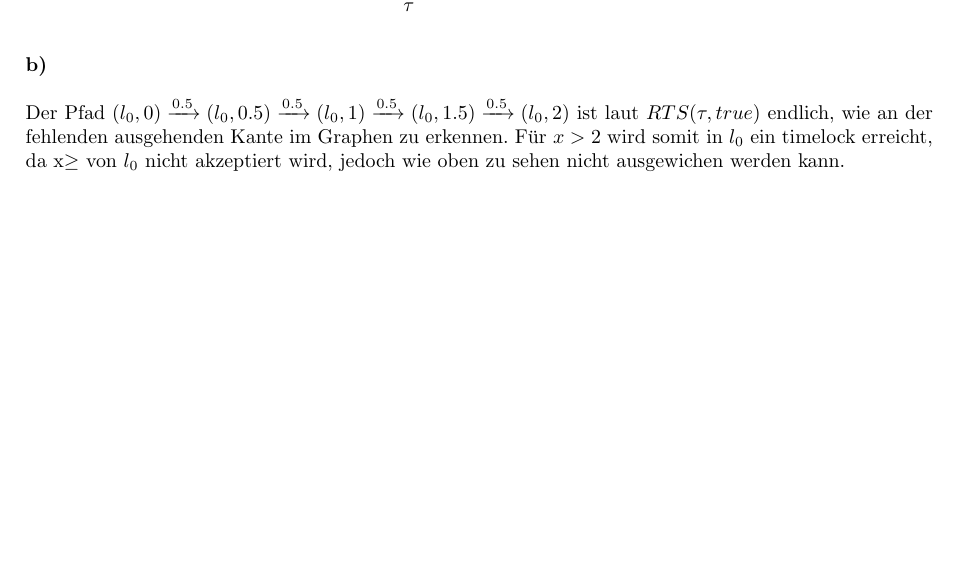
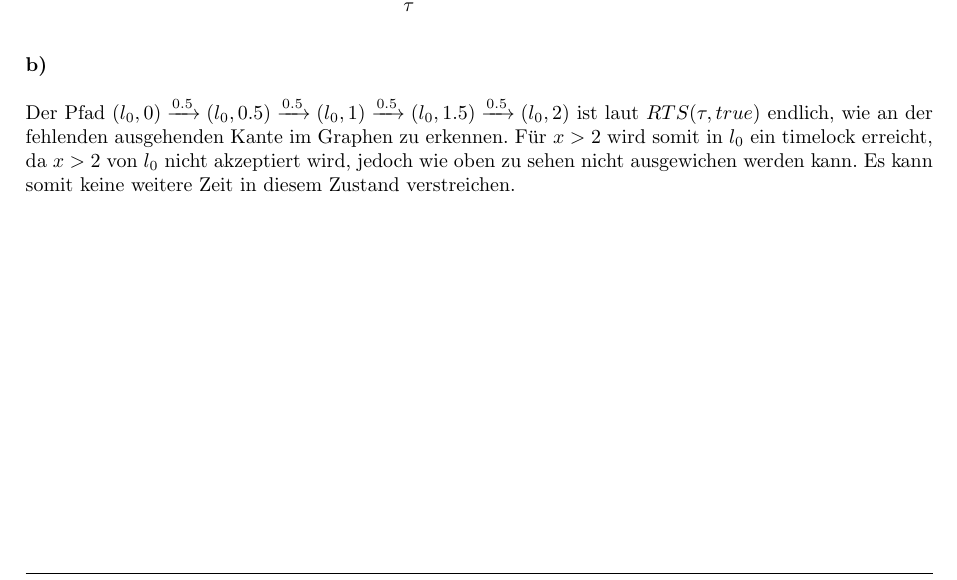
Before and after one commit to Patricia92/MADS_17, a LaTeX document (Blatt2/Abgabe.tex, which reads Blatt2/Aufgabe3.tex): part of page 2 of 2, cut so that both start at the same text, the shorter picture padded with empty space. Compiled offline with pdfLaTeX.

Commit message:
added sentence to task 3b)

```diff
--- a/Blatt2/Aufgabe3.tex
+++ b/Blatt2/Aufgabe3.tex
@@ -91,4 +91,4 @@ semithick]
 
 \paragraph{b)}\mbox{} \\
 
-Der Pfad $(l_0,0) \xrightarrow{0.5} (l_0,0.5) \xrightarrow{0.5} (l_0,1) \xrightarrow{0.5} (l_0,1.5) \xrightarrow{0.5} (l_0,2)$ ist laut $RTS(\tau,true)$ endlich, wie an der fehlenden ausgehenden Kante im Graphen zu erkennen. Für $x>2$ wird somit in $l_0$ ein timelock erreicht, da x$\geq$ von $l_0$ nicht akzeptiert wird, jedoch wie oben zu sehen nicht ausgewichen werden kann.
+Der Pfad $(l_0,0) \xrightarrow{0.5} (l_0,0.5) \xrightarrow{0.5} (l_0,1) \xrightarrow{0.5} (l_0,1.5) \xrightarrow{0.5} (l_0,2)$ ist laut $RTS(\tau,true)$ endlich, wie an der fehlenden ausgehenden Kante im Graphen zu erkennen. Für $x>2$ wird somit in $l_0$ ein timelock erreicht, da $x>2$ von $l_0$ nicht akzeptiert wird, jedoch wie oben zu sehen nicht ausgewichen werden kann. Es kann somit keine weitere Zeit in diesem Zustand verstreichen.
```
Also changed, not shown: Blatt2/Abgabe.pdf.
